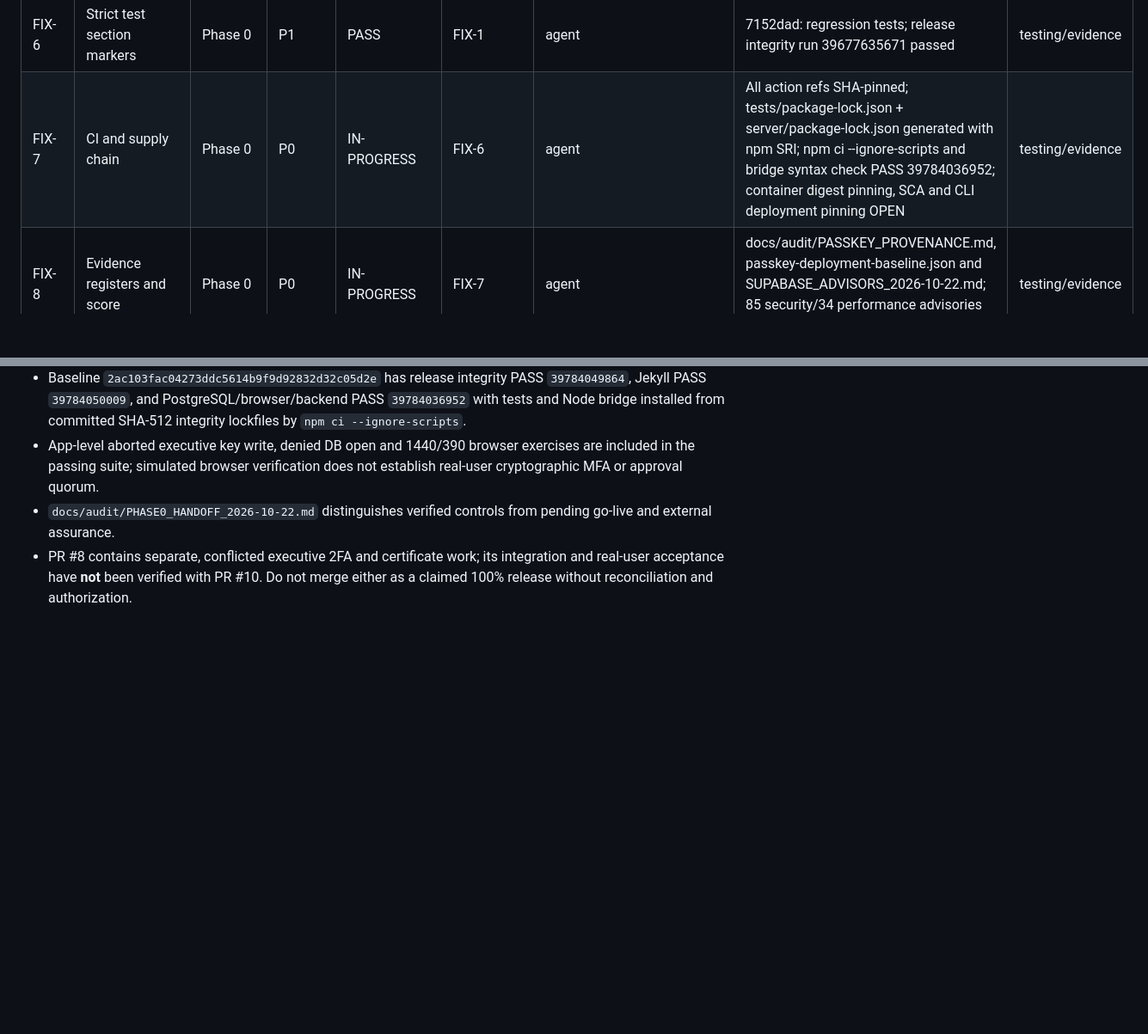
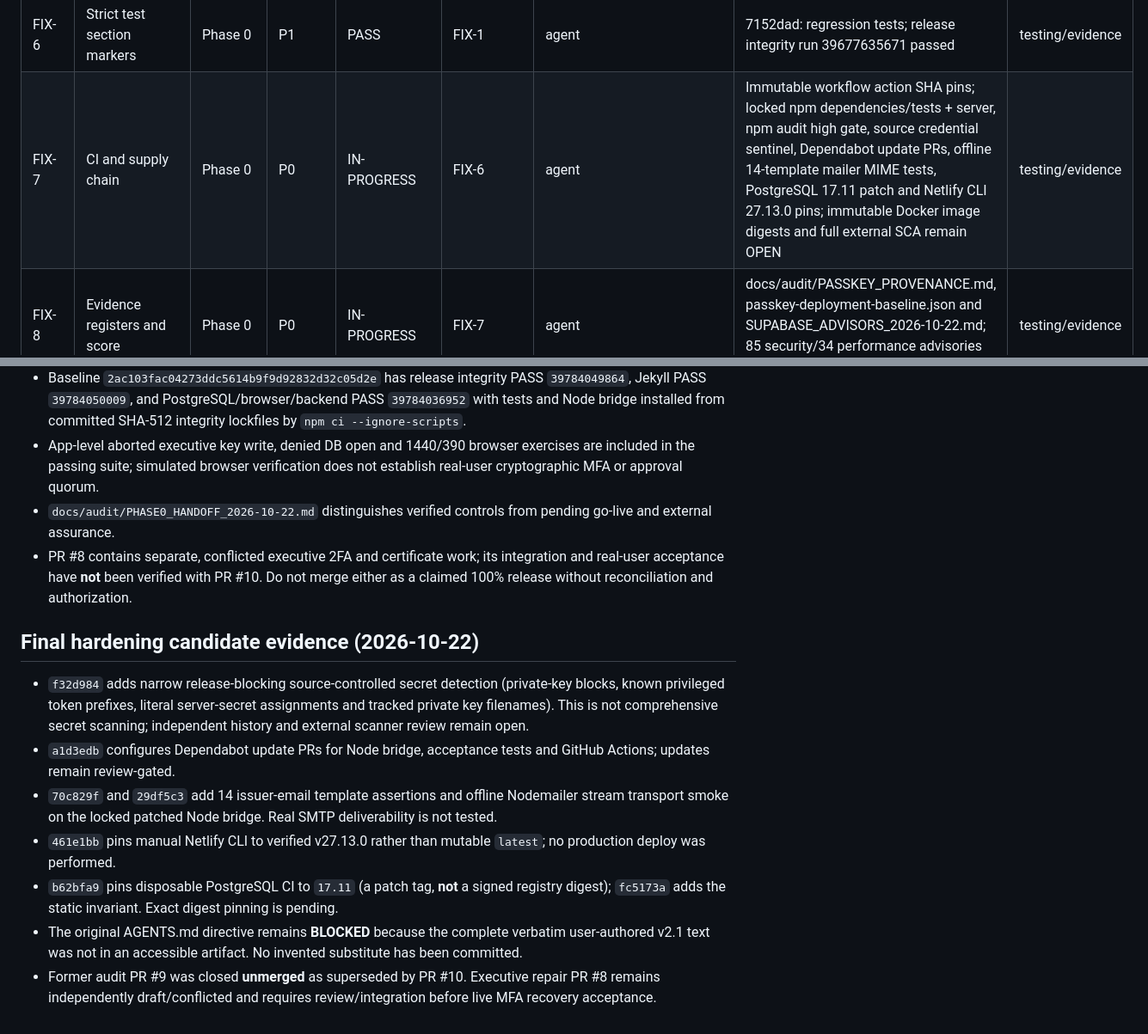
Before and after one commit to KAMAKAHZI/VICE, a Markdown page: docs/audit/TRACKER.md, 2 parts joined by grey strips. Shown at 86% size. Drawn GitHub-style; blank space fills up the shorter version.

Commit message:
audit: record locked production bridge, mailer regression, high-confidence secret gate and remaining no-go risks

```diff
--- a/docs/audit/TRACKER.md
+++ b/docs/audit/TRACKER.md
@@ -12,7 +12,7 @@ Policy: OPEN/BLOCKED/UNVERIFIED are not PASS. Production operations require Caas
 | FIX-4 | IndexedDB and enrollment | Phase 0 | P0 | IN-PROGRESS | FIX-3 | agent | e5a9ad5: direct application write abort, native abort, denied IDB open fail-closed; tested PASS in 39784036952; real recovery, MFA and all timeout/device scenarios still OPEN | auth/session |
 | FIX-5 | Accessible persistent error toasts | Phase 0 | P1 | PASS | FIX-3 | agent | e2931a5; acceptance runs 39722328663 and 39722324140 PASS (desktop/mobile alert keyboard + pointer dismissal) | frontend |
 | FIX-6 | Strict test section markers | Phase 0 | P1 | PASS | FIX-1 | agent | 7152dad: regression tests; release integrity run 39677635671 passed | testing/evidence |
-| FIX-7 | CI and supply chain | Phase 0 | P0 | IN-PROGRESS | FIX-6 | agent | All action refs SHA-pinned; tests/package-lock.json + server/package-lock.json generated with npm SRI; npm ci --ignore-scripts and bridge syntax check PASS 39784036952; container digest pinning, SCA and CLI deployment pinning OPEN | testing/evidence |
+| FIX-7 | CI and supply chain | Phase 0 | P0 | IN-PROGRESS | FIX-6 | agent | Immutable workflow action SHA pins; locked npm dependencies/tests + server, npm audit high gate, source credential sentinel, Dependabot update PRs, offline 14-template mailer MIME tests, PostgreSQL 17.11 patch and Netlify CLI 27.13.0 pins; immutable Docker image digests and full external SCA remain OPEN | testing/evidence |
 | FIX-8 | Evidence registers and score | Phase 0 | P0 | IN-PROGRESS | FIX-7 | agent | docs/audit/PASSKEY_PROVENANCE.md, passkey-deployment-baseline.json and SUPABASE_ADVISORS_2026-10-22.md; 85 security/34 performance advisories triaged, no readiness score inferred | testing/evidence |
 | FIX-9 | Phase 0 review and handoff | Phase 0 | P0 | IN-PROGRESS | FIX-0 through FIX-8 | agent/owner | docs/audit/PHASE0_HANDOFF_2026-10-22.md prepared; production go/no-go remains BLOCKED pending approval, external review and reconciliations | deployment |
 | PKG-01 | Baseline code audit | Post-Phase 0 | P0 | OPEN | Phase 0 complete | agent/Caasi/counsel/auditor | Pending | evidence-linked category |
@@ -65,3 +65,12 @@ Policy: OPEN/BLOCKED/UNVERIFIED are not PASS. Production operations require Caas
 - App-level aborted executive key write, denied DB open and 1440/390 browser exercises are included in the passing suite; simulated browser verification does not establish real-user cryptographic MFA or approval quorum.
 - `docs/audit/PHASE0_HANDOFF_2026-10-22.md` distinguishes verified controls from pending go-live and external assurance.
 - PR #8 contains separate, conflicted executive 2FA and certificate work; its integration and real-user acceptance have **not** been verified with PR #10. Do not merge either as a claimed 100% release without reconciliation and authorization.
+
+## Final hardening candidate evidence (2026-10-22)
+- `f32d984` adds narrow release-blocking source-controlled secret detection (private-key blocks, known privileged token prefixes, literal server-secret assignments and tracked private key filenames). This is not comprehensive secret scanning; independent history and external scanner review remain open.
+- `a1d3edb` configures Dependabot update PRs for Node bridge, acceptance tests and GitHub Actions; updates remain review-gated.
+- `70c829f` and `29df5c3` add 14 issuer-email template assertions and offline Nodemailer stream transport smoke on the locked patched Node bridge. Real SMTP deliverability is not tested.
+- `461e1bb` pins manual Netlify CLI to verified v27.13.0 rather than mutable `latest`; no production deploy was performed.
+- `b62bfa9` pins disposable PostgreSQL CI to `17.11` (a patch tag, **not** a signed registry digest); `fc5173a` adds the static invariant. Exact digest pinning is pending.
+- The original AGENTS.md directive remains **BLOCKED** because the complete verbatim user-authored v2.1 text was not in an accessible artifact. No invented substitute has been committed.
+- Former audit PR #9 was closed **unmerged** as superseded by PR #10. Executive repair PR #8 remains independently draft/conflicted and requires review/integration before live MFA recovery acceptance.
```
